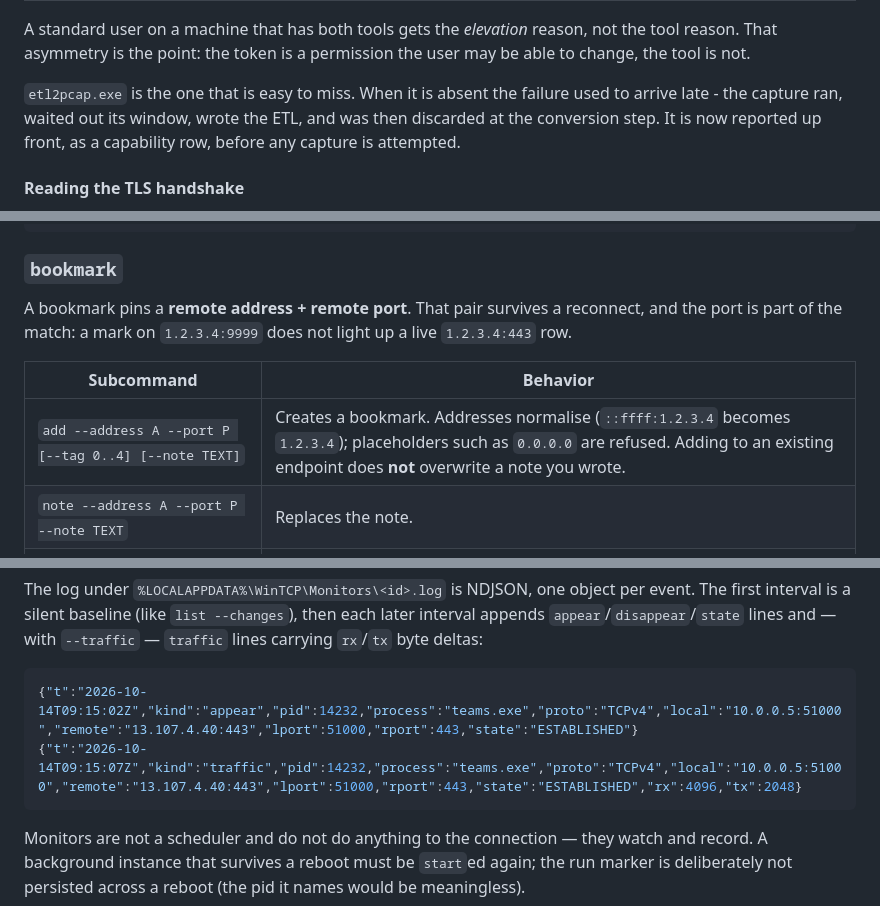
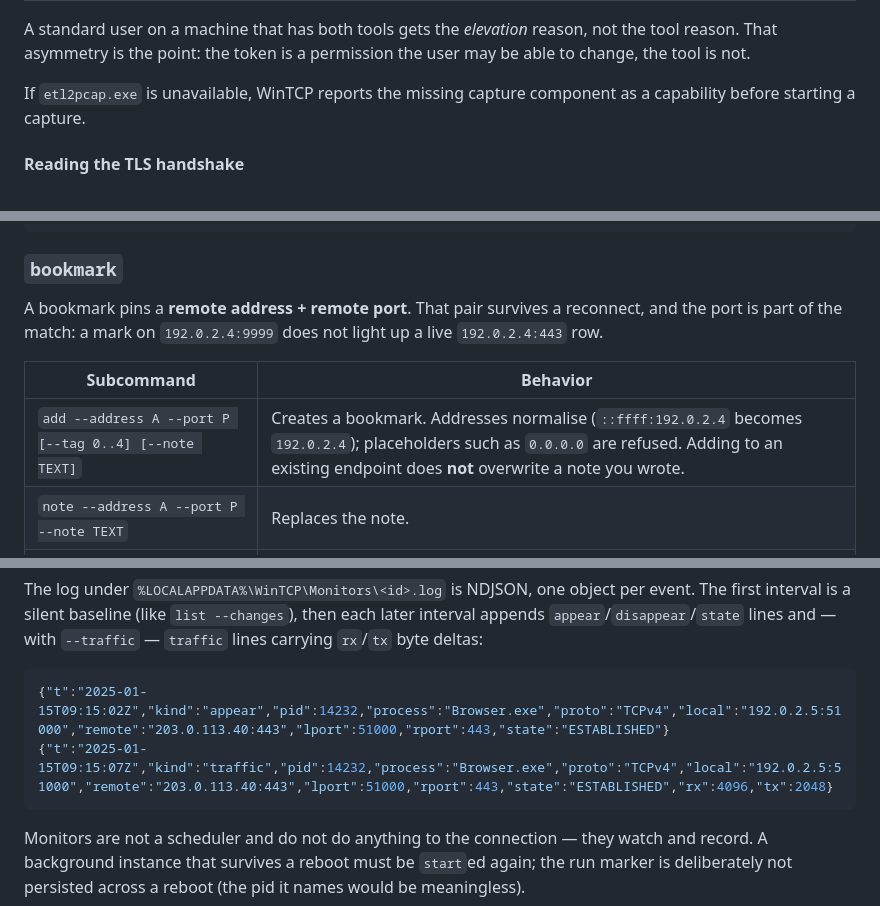
Before and after one commit to Sean-Khorasani/WinSys, a Markdown page: docs/cli.md, 3 parts joined by grey strips. Rendered like a GitHub page.

````diff
--- a/docs/cli.md
+++ b/docs/cli.md
@@ -386,7 +379,8 @@ The two questions are also reported separately, because they mean different thin
 
 A standard user on a machine that has both tools gets the *elevation* reason, not the tool reason. That asymmetry is the point: the token is a permission the user may be able to change, the tool is not.
 
-`etl2pcap.exe` is the one that is easy to miss. When it is absent the failure used to arrive late - the capture ran, waited out its window, wrote the ETL, and was then discarded at the conversion step. It is now reported up front, as a capability row, before any capture is attempted.
+If `etl2pcap.exe` is unavailable, WinTCP reports the missing capture component
+as a capability before starting a capture.
 
 #### Reading the TLS handshake
 
@@ -456,11 +450,11 @@ path, pinned.
 
 ### `bookmark`
 
-A bookmark pins a **remote address + remote port**. That pair survives a reconnect, and the port is part of the match: a mark on `1.2.3.4:9999` does not light up a live `1.2.3.4:443` row.
+A bookmark pins a **remote address + remote port**. That pair survives a reconnect, and the port is part of the match: a mark on `192.0.2.4:9999` does not light up a live `192.0.2.4:443` row.
 
 | Subcommand | Behavior |
 |---|---|
-| `add --address A --port P [--tag 0..4] [--note TEXT]` | Creates a bookmark. Addresses normalise (`::ffff:1.2.3.4` becomes `1.2.3.4`); placeholders such as `0.0.0.0` are refused. Adding to an existing endpoint does **not** overwrite a note you wrote. |
+| `add --address A --port P [--tag 0..4] [--note TEXT]` | Creates a bookmark. Addresses normalise (`::ffff:192.0.2.4` becomes `192.0.2.4`); placeholders such as `0.0.0.0` are refused. Adding to an existing endpoint does **not** overwrite a note you wrote. |
 | `note --address A --port P --note TEXT` | Replaces the note. |
 | `colour --address A --port P --tag N` | Changes only the color. Tags: `0` none, `1` red, `2` amber, `3` blue, `4` green. |
 | `list [--format json]` | The store. JSON keys: `address`, `port`, `tag`, `note`. |
@@ -684,8 +678,8 @@ then each later interval appends `appear`/`disappear`/`state` lines and — with
 `--traffic` — `traffic` lines carrying `rx`/`tx` byte deltas:
 
 ```json
-{"t":"2026-10-14T09:15:02Z","kind":"appear","pid":14232,"process":"teams.exe","proto":"TCPv4","local":"10.0.0.5:51000","remote":"13.107.4.40:443","lport":51000,"rport":443,"state":"ESTABLISHED"}
-{"t":"2026-10-14T09:15:07Z","kind":"traffic","pid":14232,"process":"teams.exe","proto":"TCPv4","local":"10.0.0.5:51000","remote":"13.107.4.40:443","lport":51000,"rport":443,"state":"ESTABLISHED","rx":4096,"tx":2048}
+{"t":"2025-01-15T09:15:02Z","kind":"appear","pid":14232,"process":"Browser.exe","proto":"TCPv4","local":"192.0.2.5:51000","remote":"203.0.113.40:443","lport":51000,"rport":443,"state":"ESTABLISHED"}
+{"t":"2025-01-15T09:15:07Z","kind":"traffic","pid":14232,"process":"Browser.exe","proto":"TCPv4","local":"192.0.2.5:51000","remote":"203.0.113.40:443","lport":51000,"rport":443,"state":"ESTABLISHED","rx":4096,"tx":2048}
 ```
 
 Monitors are not a scheduler and do not do anything to the connection — they
````
Also changed, not shown: other parts of docs/cli.md (+15 -26 lines).
